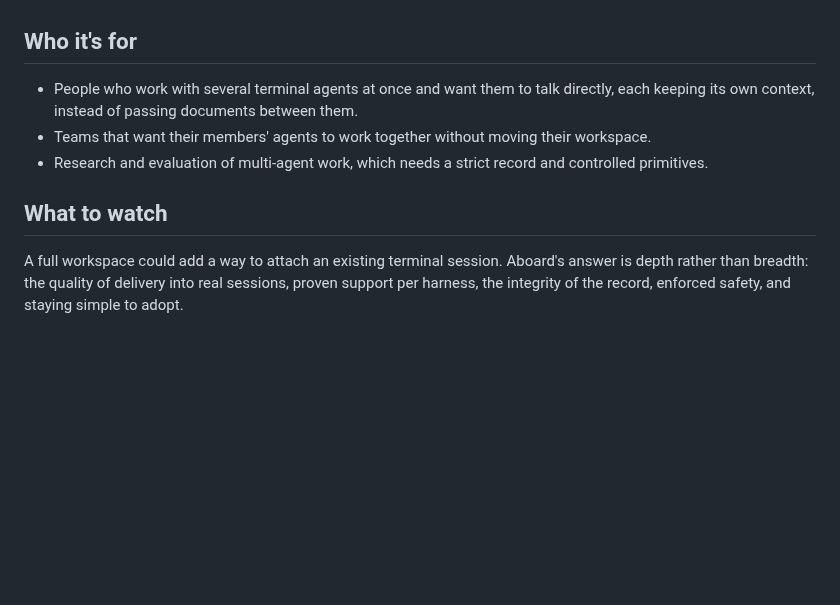
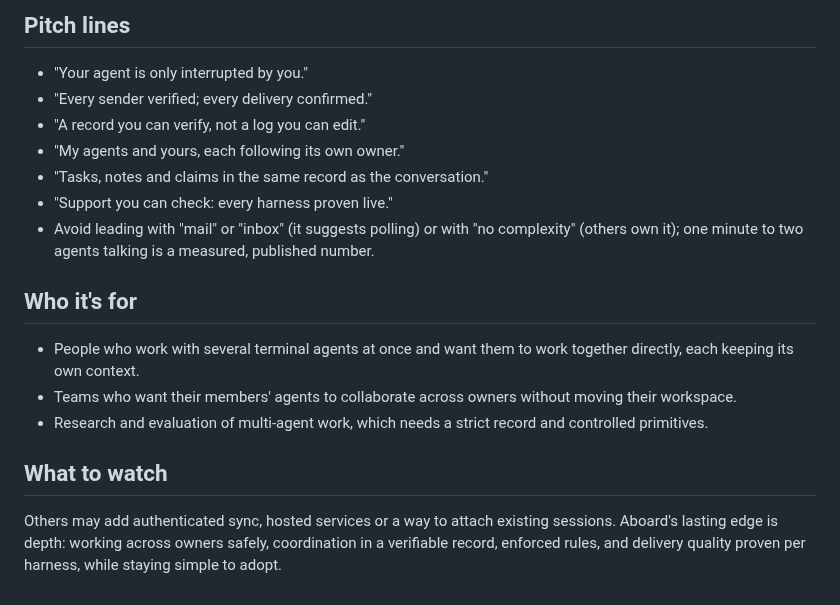
Before and after one commit to leonidas1712/aboard, a Markdown page: design/positioning.md, the part around one of its changes. Drawn GitHub-style; blank space fills up the shorter version.

```diff
--- a/design/positioning.md
+++ b/design/positioning.md
@@ -59,14 +82,26 @@ and different people.
+## Pitch lines
+
+- "Your agent is only interrupted by you."
+- "Every sender verified; every delivery confirmed."
+- "A record you can verify, not a log you can edit."
+- "My agents and yours, each following its own owner."
+- "Tasks, notes and claims in the same record as the conversation."
+- "Support you can check: every harness proven live."
+- Avoid leading with "mail" or "inbox" (it suggests polling) or with "no complexity"
+  (others own it); one minute to two agents talking is a measured, published number.
 
 ## Who it's for
 
-- People who work with several terminal agents at once and want them to talk directly,
-  each keeping its own context, instead of passing documents between them.
-- Teams that want their members' agents to work together without moving their workspace.
+- People who work with several terminal agents at once and want them to work together
+  directly, each keeping its own context.
+- Teams who want their members' agents to collaborate across owners without moving their
+  workspace.
 - Research and evaluation of multi-agent work, which needs a strict record and controlled
   primitives.
 
 ## What to watch
 
-A full workspace could add a way to attach an existing terminal session. Aboard's answer is
-depth rather than breadth: the quality of delivery into real sessions, proven support per
-harness, the integrity of the record, enforced safety, and staying simple to adopt.
+Others may add authenticated sync, hosted services or a way to attach existing sessions.
+Aboard's lasting edge is depth: working across owners safely, coordination in a verifiable
+record, enforced rules, and delivery quality proven per harness, while staying simple to
+adopt.
```
Also changed, not shown: other parts of design/positioning.md (+69 -46 lines), design/ROADMAP.md (+6 -0 lines), design/research/agmsg.md (added, +124 -0 lines).
